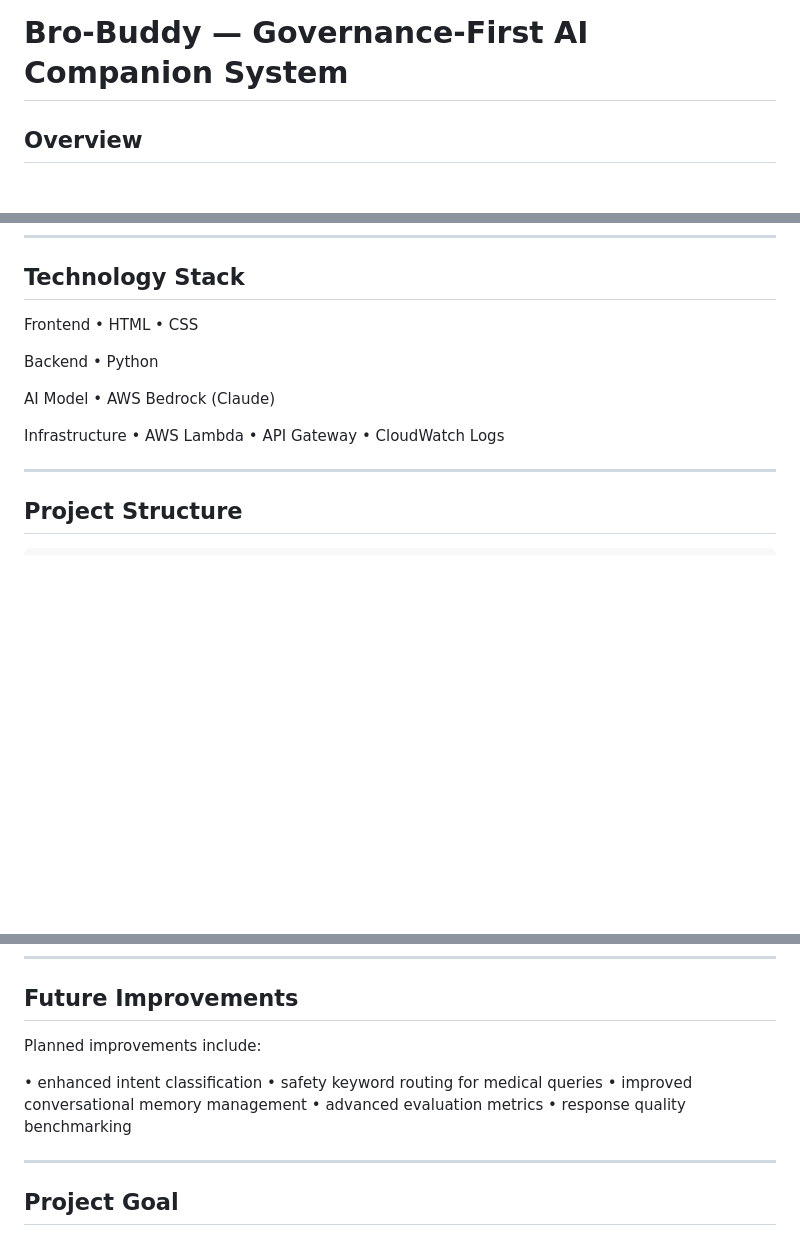
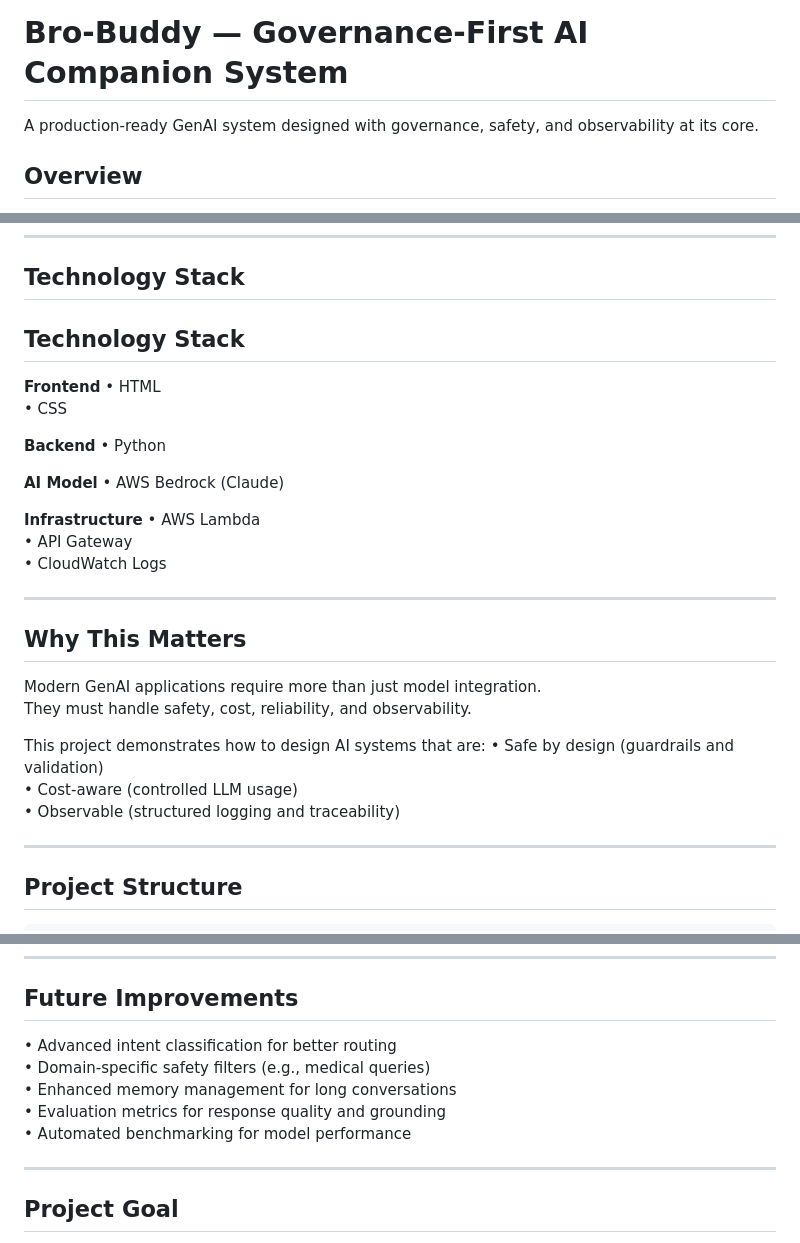
Before and after one commit to suganyaGaurav/Bro-Buddy-Serverless-GenAI-Conversational-System-AWS-, a Markdown page: README.md, 3 parts joined by grey strips. Drawn GitHub-style; blank space fills up the shorter version.

```diff
--- a/README.md
+++ b/README.md
@@ -22,6 +23,8 @@ Try sample queries:
 ---
 
 # Bro-Buddy — Governance-First AI Companion System
+
+A production-ready GenAI system designed with governance, safety, and observability at its core.
 
 ## Overview
 
@@ -76,20 +79,34 @@ Each component performs a specific function to ensure **safety, reliability, and
 
 ## Technology Stack
 
-Frontend
+## Technology Stack
+
+**Frontend**
 • HTML
 • CSS
 
-Backend
+**Backend**
 • Python
 
-AI Model
+**AI Model**
 • AWS Bedrock (Claude)
 
-Infrastructure
+**Infrastructure**
 • AWS Lambda
 • API Gateway
 • CloudWatch Logs
+
+---
+
+## Why This Matters
+
+Modern GenAI applications require more than just model integration.
+They must handle safety, cost, reliability, and observability.
+
+This project demonstrates how to design AI systems that are:
+• Safe by design (guardrails and validation)
+• Cost-aware (controlled LLM usage)
+• Observable (structured logging and traceability)
 
 ---
 
@@ -167,13 +184,11 @@ This architecture enables scalability while minimizing infrastructure overhead.
 
 ## Future Improvements
 
-Planned improvements include:
-
-• enhanced intent classification
-• safety keyword routing for medical queries
-• improved conversational memory management
-• advanced evaluation metrics
-• response quality benchmarking
+• Advanced intent classification for better routing
+• Domain-specific safety filters (e.g., medical queries)
+• Enhanced memory management for long conversations
+• Evaluation metrics for response quality and grounding
+• Automated benchmarking for model performance
 
 ---
 
```
Also changed, not shown: other parts of README.md (+2 -1 lines).
